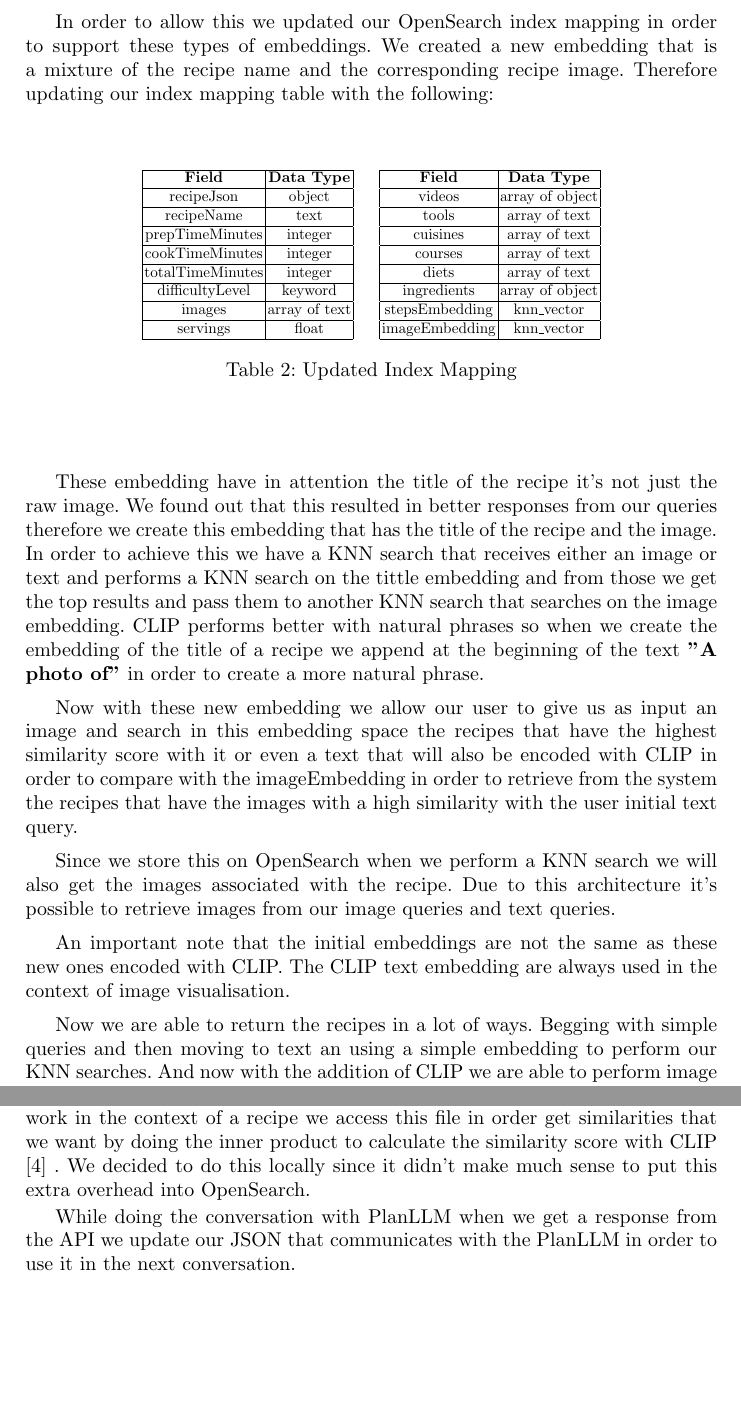
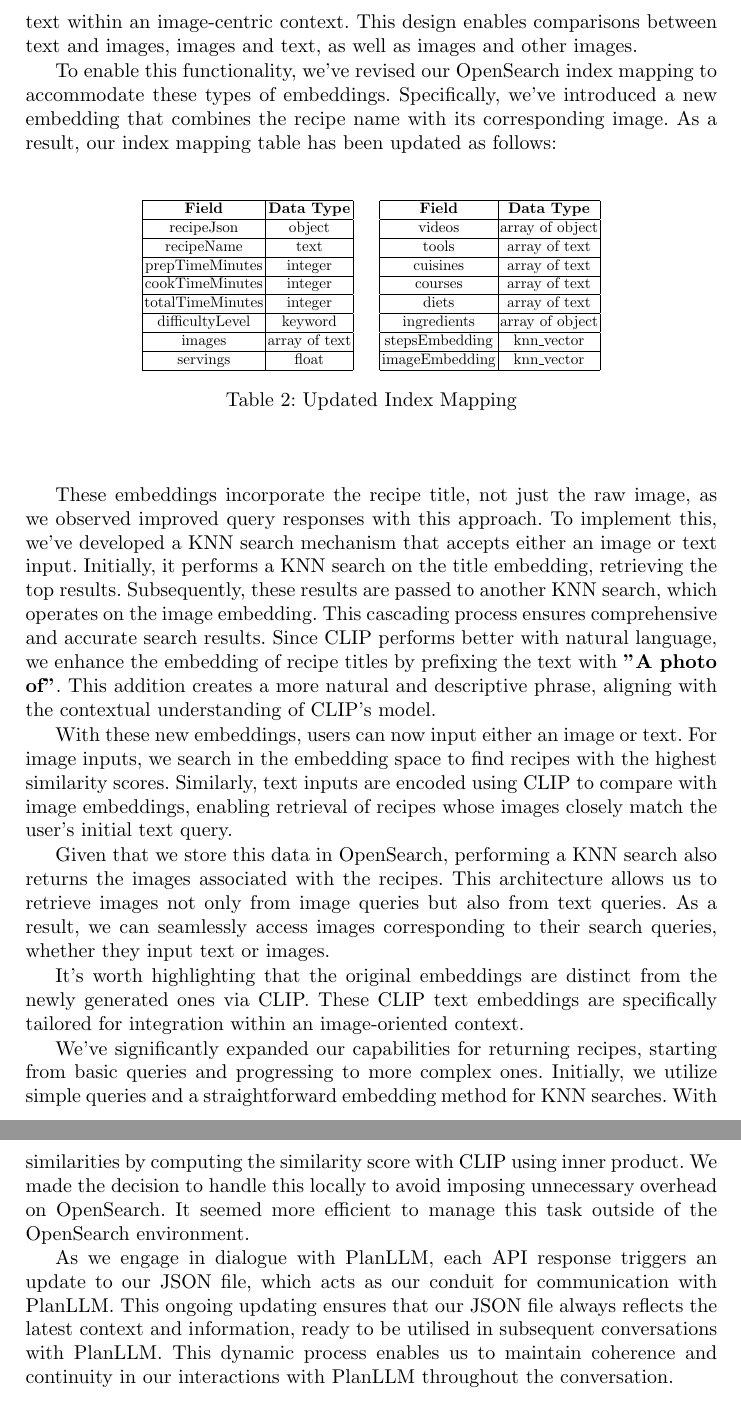
Before and after one commit to vladbug/CookingBot, a LaTeX paper (Report/samplepaper.tex): two parts of pages 4 and 8 of 9 before the commit and two parts of pages 4 and 9 of 9 after it, joined at a grey line, cut at the place of the change, the shorter picture padded with empty space. Compiled offline with pdfLaTeX.

Commit message:
Updated the report - Final Version 1.0

```diff
--- a/Report/samplepaper.tex
+++ b/Report/samplepaper.tex
@@ -138 +138,2 @@ Our system is capable of searching for recipes but what about images? It would b
 
+CLIP features a dual encoder architecture comprising the \textbf{image encoder}, responsible for generating embedding vectors for images, and the \textbf{text encoder}, which produces embedding vectors for text. Notably, the text encoder's embeddings are contextualized within the realm of images, offering representations of text within an image-centric context. This design enables comparisons between text and images, images and text, as well as images and other images.
@@ -140,5 +140,5 @@ CLIP has a dual encoder architecture: the \textbf{image encoder} that generates
 
-In order to allow this we updated our OpenSearch index mapping in order to support these types of embeddings. We created a new embedding that is a mixture of the recipe name and the corresponding recipe image. Therefore updating our index mapping table with the following:
+To enable this functionality, we've revised our OpenSearch index mapping to accommodate these types of embeddings. Specifically, we've introduced a new embedding that combines the recipe name with its corresponding image. As a result, our index mapping table has been updated as follows:
 
 \begin{table}[ht]
 \centering
@@ -180,15 +180,16 @@ imageEmbedding & knn\_vector \\ \hline
 \label{tab:mappings}
 \end{table}
 
-These embedding have in attention the title of the recipe it's not just the raw image. We found out that this resulted in better responses from our queries therefore we create this embedding that has the title of the recipe and the image. In order to achieve this we have a KNN search that receives either an image or text and performs a KNN search on the tittle embedding and from those we get the top results and pass them to another KNN search that searches on the image embedding. CLIP performs better with natural phrases so when we create the embedding of the title of a recipe we append at the beginning of the text \textbf{"A photo of"} in order to create a more natural phrase.
+These embeddings incorporate the recipe title, not just the raw image, as we observed improved query responses with this approach. To implement this, we've developed a KNN search mechanism that accepts either an image or text input. Initially, it performs a KNN search on the title embedding, retrieving the top results. Subsequently, these results are passed to another KNN search, which operates on the image embedding. This cascading process ensures comprehensive and accurate search results. Since CLIP performs better with natural language, we enhance the embedding of recipe titles by prefixing the text with \textbf{"A photo of"}. This addition creates a more natural and descriptive phrase, aligning with the contextual understanding of CLIP's model.
 
-Now with these new embedding we allow our user to give us as input an image and search in this embedding space the recipes that have the highest similarity score with it or even a text that will also be encoded with CLIP in order to compare with the imageEmbedding in order to retrieve from the system the recipes that have the images with a high similarity with the user initial text query.
+With these new embeddings, users can now input either an image or text. For image inputs, we search in the embedding space to find recipes with the highest similarity scores. Similarly, text inputs are encoded using CLIP to compare with image embeddings, enabling retrieval of recipes whose images closely match the user's initial text query.
 
-Since we store this on OpenSearch when we perform a KNN search we will also get the images associated with the recipe. Due to this architecture it's possible to retrieve images from our image queries and text queries.
 
-An important note that the initial embeddings are not the same as these new ones encoded with CLIP. The CLIP text embedding are always used in the context of image visualisation.
+Given that we store this data in OpenSearch, performing a KNN search also returns the images associated with the recipes. This architecture allows us to retrieve images not only from image queries but also from text queries. As a result, we can seamlessly access images corresponding to their search queries, whether they input text or images.
 
-Now we are able to return the recipes in a lot of ways. Begging with simple queries and then moving to text an using a simple embedding to perform our KNN searches. And now with the addition of CLIP we are able to perform image queries and text queries in the context of images.
+It's worth highlighting that the original embeddings are distinct from the newly generated ones via CLIP. These CLIP text embeddings are specifically tailored for integration within an image-oriented context.
+
+We've significantly expanded our capabilities for returning recipes, starting from basic queries and progressing to more complex ones. Initially, we utilize simple queries and a straightforward embedding method for KNN searches. With the recent integration of CLIP, our capabilities have expanded further. Now, we can conduct image queries and text queries within the context of images, leveraging CLIP's advanced features for enhanced accuracy and relevance.
 
 \subsection{Large Language Model: PlanLLM}
 After retrieving recipes it's useful to work with a recipe that the user selects. For that we will use the aid of a large language model. PlanLLM is a conversational assistant trained to assist users in completing a recipe from beginning to end and be able to answer any related or relevant requests that the user might have ~\cite{planllmeacl24}
@@ -271,9 +271,9 @@ By utilizing a translator model~\cite{deeptranslate} before feeding the data to
 These modifications to our original dataset resulted in a more comprehensive dataset. We created a new JSON file containing all of the original information along with the additional data. This file is accessible through OpenSearch, as it is stored without being indexed. Its sole purpose is to be retrievable from OpenSearch.
 
 \subsection{PlanLLM Description}
-Each step now has an embedding that was encoded with CLIP and we store all of those embeddings locally. Some steps have an image associated with them and we also store the embedding of that image on our local file. Every time we work in the context of a recipe we access this file in order get similarities that we want by doing the inner product to calculate the similarity score with CLIP ~\cite{clip} . We decided to do this locally since it didn't make much sense to put this extra overhead into OpenSearch.
+Every step in our process is now equipped with an embedding encoded with CLIP, and we keep these embeddings stored locally. Additionally, some steps are associated with images, and we also store the embeddings of these images locally. When we're working within the context of a recipe, we retrieve the necessary similarities by computing the similarity score with CLIP using inner product. We made the decision to handle this locally to avoid imposing unnecessary overhead on OpenSearch. It seemed more efficient to manage this task outside of the OpenSearch environment.
 
-While doing the conversation with PlanLLM when we get a response from the API we update our JSON that communicates with the PlanLLM in order to use it in the next conversation.
+As we engage in dialogue with PlanLLM, each API response triggers an update to our JSON file, which acts as our conduit for communication with PlanLLM. This ongoing updating ensures that our JSON file always reflects the latest context and information, ready to be utilised in subsequent conversations with PlanLLM. This dynamic process enables us to maintain coherence and continuity in our interactions with PlanLLM throughout the conversation.
 \bibliographystyle{plain}
 \bibliography{my_bib}
 
```
Also changed, not shown: Report/samplepaper.tex (18 more changed lines).
